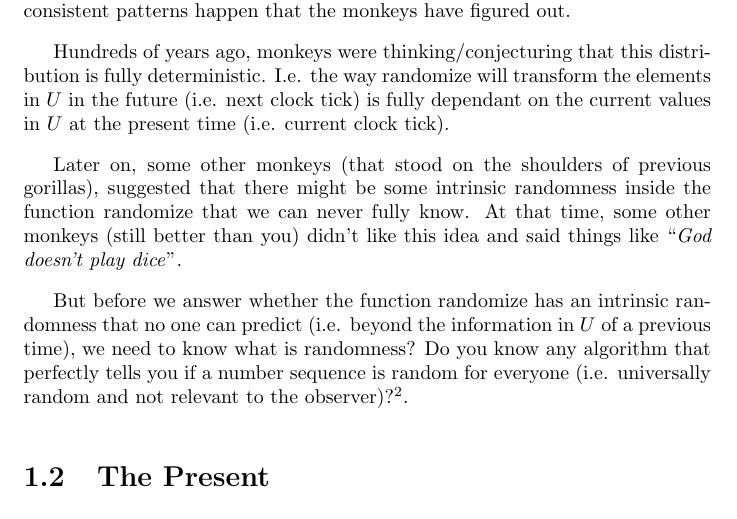
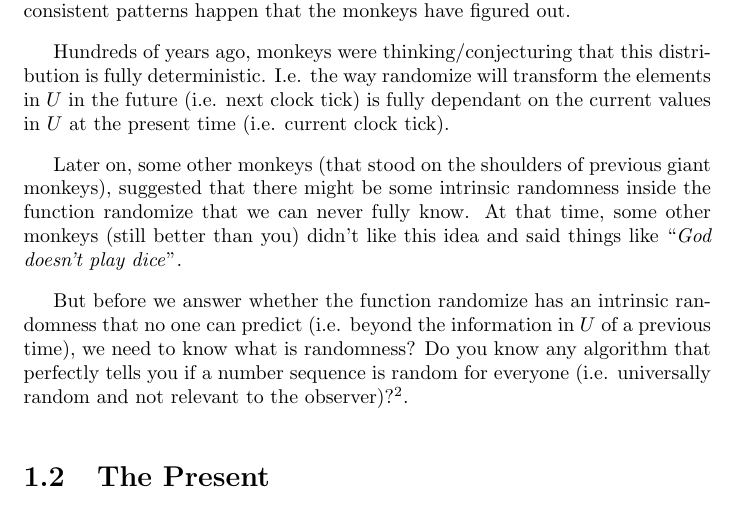
Before and after one commit to Al-Caveman/true-facts, a LaTeX document (book.tex): part of page 5 of 7, cut so that both start at the same text. Compiled offline with pdfLaTeX.

Commit message:
better words

```diff
--- a/book.tex
+++ b/book.tex
@@ -99,11 +99,11 @@ transform the elements in $U$ in the future (i.e. next clock tick) is fully
 dependant on the current values in $U$ at the present time (i.e. current clock
 tick).
 
-Later on, some other monkeys (that stood on the shoulders of previous gorillas),
-suggested that there might be some intrinsic randomness inside the function
-$\randomize$ that we can never fully know. At that time, some other monkeys
-(still better than you) didn't like this idea and said things like ``\emph{God
-doesn't play dice}''.
+Later on, some other monkeys (that stood on the shoulders of previous giant
+monkeys), suggested that there might be some intrinsic randomness inside the
+function $\randomize$ that we can never fully know. At that time, some other
+monkeys (still better than you) didn't like this idea and said things like
+``\emph{God doesn't play dice}''.
 
 But before we answer whether the function $\randomize$ has an intrinsic
 randomness that no one can predict (i.e. beyond the information in $U$ of a
```
Also changed, not shown: book.pdf.
